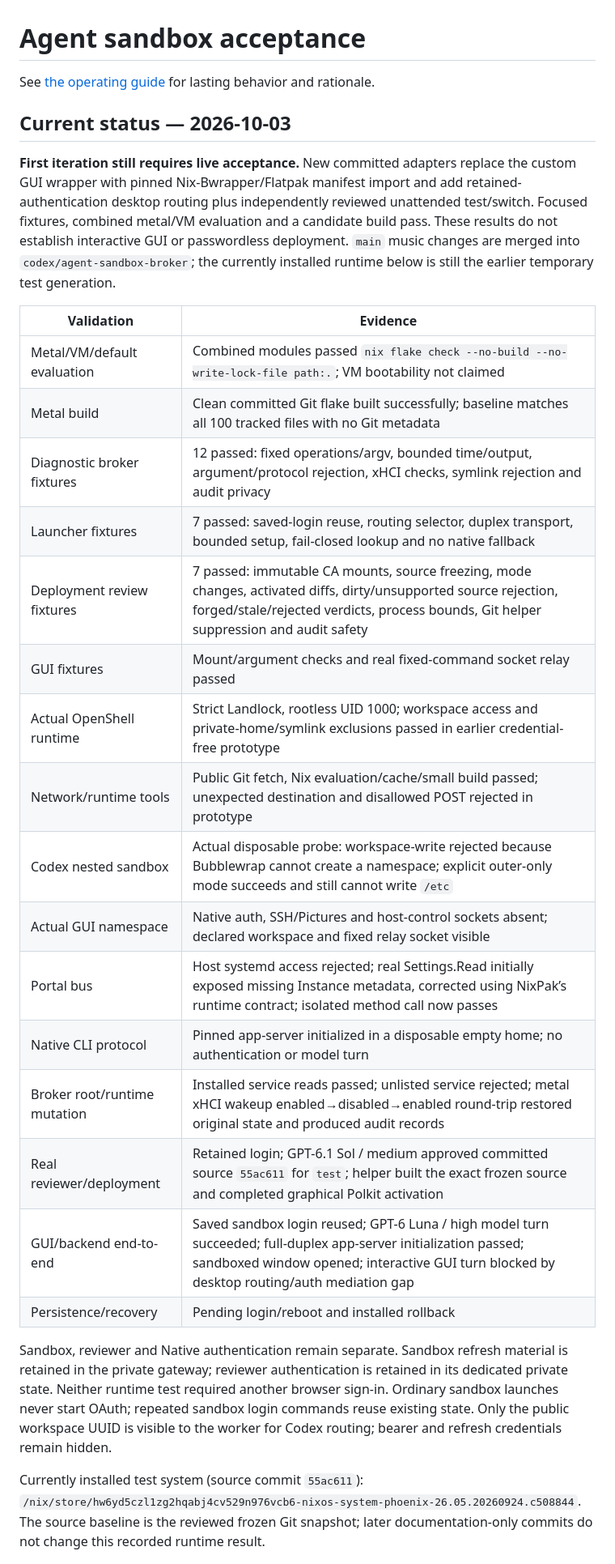
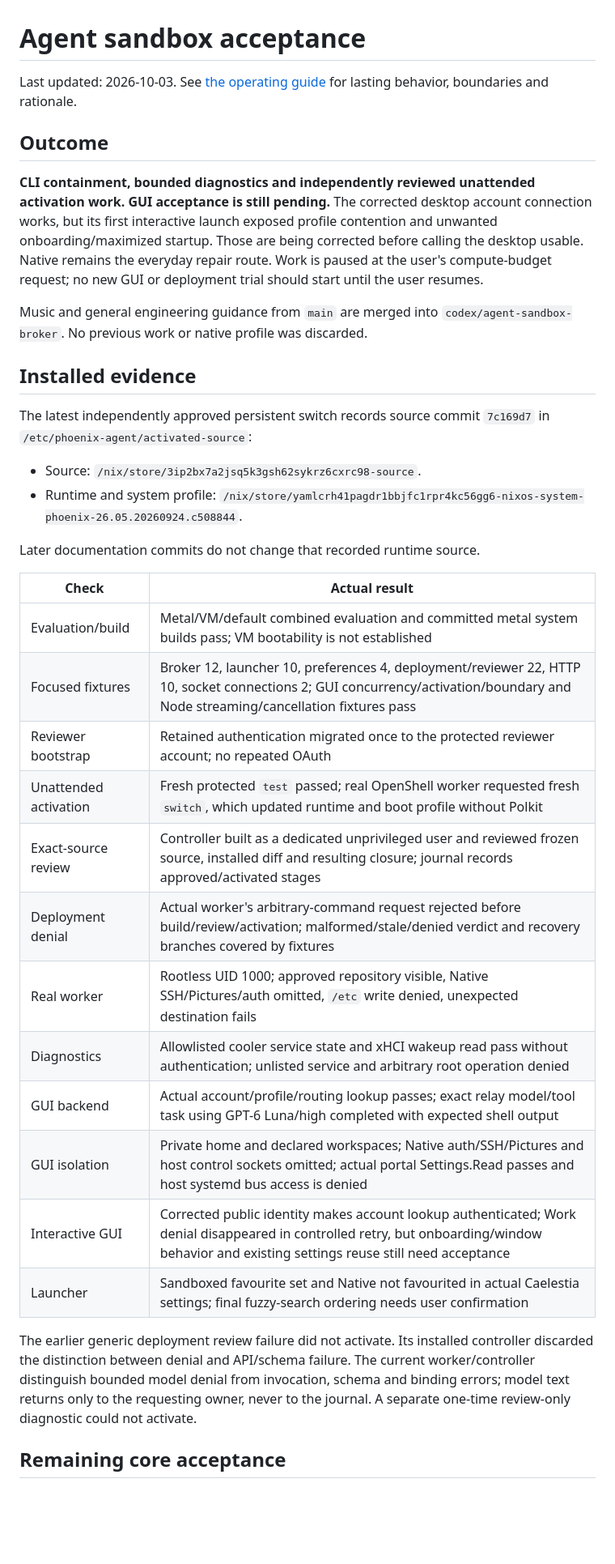
Before and after one commit to v-avuso/phoenix-os-config, a Markdown page: docs/AGENT_SANDBOX_ACCEPTANCE.md, the part around one of its changes. Shown at 81% size. GitHub-like rendering; blank space fills up the shorter version.

Commit message:
docs(agent): record the validated deployment and paused GUI checkpoint
Replace stale acceptance claims with the exact installed source and outcome:
retained reviewer authentication, independently reviewed unattended test/switch,
actual sandbox diagnostics/denials and account/model/tool connection succeeded.
Interactive desktop settings, normal window behavior and tray reopen remain
unaccepted; the latest adapter is committed but not installed.

Record remaining checks and cleanup so resuming agents preserve authentication,
Native state and music, and do not equate component success with GUI acceptance.
Document links and diff formatting were validated; no reboot or failure-induced
rollback was performed.

```diff
--- a/docs/AGENT_SANDBOX_ACCEPTANCE.md
+++ b/docs/AGENT_SANDBOX_ACCEPTANCE.md
@@ -1,45 +1,52 @@
 # Agent sandbox acceptance
 
-See [the operating guide](AGENT_SANDBOX.md) for lasting behavior and rationale.
+Last updated: 2026-10-03. See [the operating guide](AGENT_SANDBOX.md) for lasting
+behavior, boundaries and rationale.
 
-## Current status — 2026-10-03
+## Outcome
 
-**First iteration still requires live acceptance.** New committed adapters replace
-the custom GUI wrapper with pinned Nix-Bwrapper/Flatpak manifest import and add
-retained-authentication desktop routing plus independently reviewed unattended
-test/switch. Focused fixtures, combined metal/VM evaluation and a candidate build
-pass. These results do not establish interactive GUI or passwordless deployment.
-`main` music changes are merged into `codex/agent-sandbox-broker`; the currently
-installed runtime below is still the earlier temporary test generation.
+**CLI containment, bounded diagnostics and independently reviewed unattended
+activation work. GUI acceptance is still pending.** The corrected desktop account
+connection works, but its first interactive launch exposed profile contention
+and unwanted onboarding/maximized startup. Those are being corrected before
+calling the desktop usable. Native remains the everyday repair route.
+Work is paused at the user's compute-budget request; no new GUI or deployment
+trial should start until the user resumes.
 
-| Validation | Evidence |
+Music and general engineering guidance from `main` are merged into
+`codex/agent-sandbox-broker`. No previous work or native profile was discarded.
+
+## Installed evidence
+
+The latest independently approved persistent switch records source commit
+`7c169d7` in `/etc/phoenix-agent/activated-source`:
+
+- Source: `/nix/store/3ip2bx7a2jsq5k3gsh62sykrz6cxrc98-source`.
+- Runtime and system profile:
+  `/nix/store/yamlcrh41pagdr1bbjfc1rpr4kc56gg6-nixos-system-phoenix-26.05.20260924.c508844`.
+
+Later documentation commits do not change that recorded runtime source.
+
+| Check | Actual result |
 | --- | --- |
-| Metal/VM/default evaluation | Combined modules passed `nix flake check --no-build --no-write-lock-file path:.`; VM bootability not claimed |
-| Metal build | Clean committed Git flake built successfully; baseline matches all 100 tracked files with no Git metadata |
-| Diagnostic broker fixtures | 12 passed: fixed operations/argv, bounded time/output, argument/protocol rejection, xHCI checks, symlink rejection and audit privacy |
-| Launcher fixtures | 7 passed: saved-login reuse, routing selector, duplex transport, bounded setup, fail-closed lookup and no native fallback |
-| Deployment review fixtures | 7 passed: immutable CA mounts, source freezing, mode changes, activated diffs, dirty/unsupported source rejection, forged/stale/rejected verdicts, process bounds, Git helper suppression and audit safety |
-| GUI fixtures | Mount/argument checks and real fixed-command socket relay passed |
-| Actual OpenShell runtime | Strict Landlock, rootless UID 1000; workspace access and private-home/symlink exclusions passed in earlier credential-free prototype |
-| Network/runtime tools | Public Git fetch, Nix evaluation/cache/small build passed; unexpected destination and disallowed POST rejected in prototype |
-| Codex nested sandbox | Actual disposable probe: workspace-write rejected because Bubblewrap cannot create a namespace; explicit outer-only mode succeeds and still cannot write `/etc` |
-| Actual GUI namespace | Native auth, SSH/Pictures and host-control sockets absent; declared workspace and fixed relay socket visible |
-| Portal bus | Host systemd access rejected; real Settings.Read initially exposed missing Instance metadata, corrected using NixPak’s runtime contract; isolated method call now passes |
-| Native CLI protocol | Pinned app-server initialized in a disposable empty home; no authentication or model turn |
-| Broker root/runtime mutation | Installed service reads passed; unlisted service rejected; metal xHCI wakeup enabled→disabled→enabled round-trip restored original state and produced audit records |
-| Real reviewer/deployment | Retained login; GPT-6.1 Sol / medium approved committed source `55ac611` for `test`; helper built the exact frozen source and completed graphical Polkit activation |
-| GUI/backend end-to-end | Saved sandbox login reused; GPT-6 Luna / high model turn succeeded; full-duplex app-server initialization passed; sandboxed window opened; interactive GUI turn blocked by desktop routing/auth mediation gap |
-| Persistence/recovery | Pending login/reboot and installed rollback |
+| Evaluation/build | Metal/VM/default combined evaluation and committed metal system builds pass; VM bootability is not established |
+| Focused fixtures | Broker 12, launcher 10, preferences 4, deployment/reviewer 22, HTTP 10, socket connections 2; GUI concurrency/activation/boundary and Node streaming/cancellation fixtures pass |
+| Reviewer bootstrap | Retained authentication migrated once to the protected reviewer account; no repeated OAuth |
+| Unattended activation | Fresh protected `test` passed; real OpenShell worker requested fresh `switch`, which updated runtime and boot profile without Polkit |
+| Exact-source review | Controller built as a dedicated unprivileged user and reviewed frozen source, installed diff and resulting closure; journal records approved/activated stages |
+| Deployment denial | Actual worker's arbitrary-command request rejected before build/review/activation; malformed/stale/denied verdict and recovery branches covered by fixtures |
+| Real worker | Rootless UID 1000; approved repository visible, Native SSH/Pictures/auth omitted, `/etc` write denied, unexpected destination fails |
+| Diagnostics | Allowlisted cooler service state and xHCI wakeup read pass without authentication; unlisted service and arbitrary root operation denied |
+| GUI backend | Actual account/profile/routing lookup passes; exact relay model/tool task using GPT-6 Luna/high completed with expected shell output |
+| GUI isolation | Private home and declared workspaces; Native auth/SSH/Pictures and host control sockets omitted; actual portal Settings.Read passes and host systemd bus access is denied |
+| Interactive GUI | Corrected public identity makes account lookup authenticated; Work denial disappeared in controlled retry, but onboarding/window behavior and existing settings reuse still need acceptance |
+| Launcher | Sandboxed favourite set and Native not favourited in actual Caelestia settings; final fuzzy-search ordering needs user confirmation |
 
-Sandbox, reviewer and Native authentication remain separate. Sandbox refresh
-material is retained in the private gateway; reviewer authentication is retained
-in its dedicated private state. Neither runtime test required another browser
-sign-in. Ordinary sandbox launches never start OAuth; repeated sandbox login
-commands reuse existing state. Only the public workspace UUID is visible to the
-worker for Codex routing; bearer and refresh credentials remain hidden.
+The earlier generic deployment review failure did not activate. Its installed
+controller discarded the distinction between denial and API/schema failure.
+The current worker/controller distinguish bounded model denial from invocation,
+schema and binding errors; model text returns only to the requesting owner,
+never to the journal. A separate one-time review-only diagnostic could not activate.
 
-Currently installed test system (source commit `55ac611`):
-`/nix/store/hw6yd5czl1zg2hqabj4cv529n976vcb6-nixos-system-phoenix-26.05.20260924.c508844`.
-The source baseline is the reviewed frozen Git snapshot; later documentation-only
-commits do not change this recorded runtime result.
+## Remaining core acceptance
 
```
Also changed, not shown: other parts of docs/AGENT_SANDBOX_ACCEPTANCE.md (+23 -18 lines).
